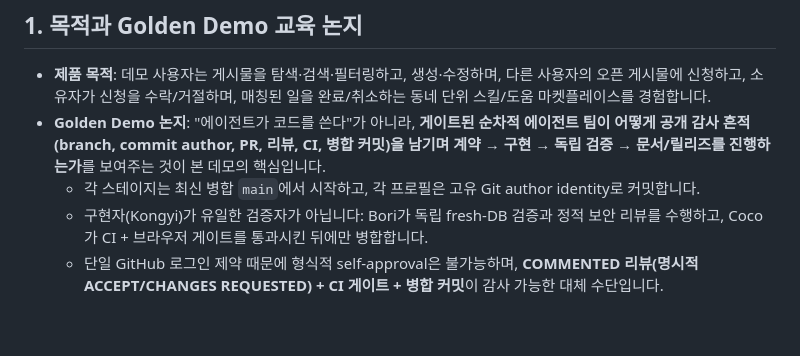
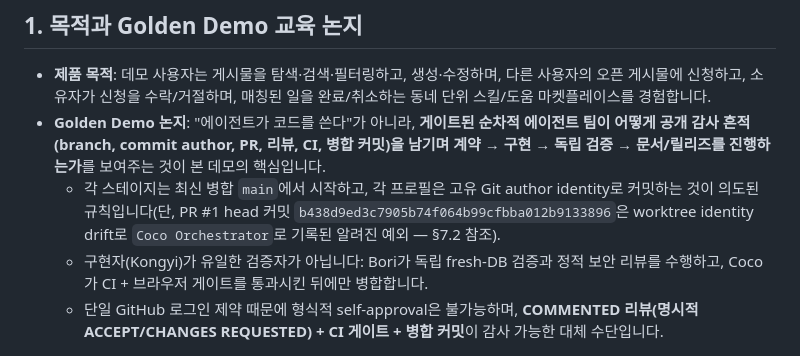
Before and after one commit to NotoriousH2/skilllink-agent-team-demo, a Markdown page: README.md, the part around the change. Rendered like a GitHub page; blank space fills up the shorter version.

```diff
--- a/README.md
+++ b/README.md
@@ -18,7 +18,9 @@ PR #1–#4 전부 병합 완료)에 대해, 실제로 재실행한 검증 결과
 - **Golden Demo 논지**: "에이전트가 코드를 쓴다"가 아니라, **게이트된 순차적 에이전트 팀이
   어떻게 공개 감사 흔적(branch, commit author, PR, 리뷰, CI, 병합 커밋)을 남기며
   계약 → 구현 → 독립 검증 → 문서/릴리즈를 진행하는가**를 보여주는 것이 본 데모의 핵심입니다.
-  - 각 스테이지는 최신 병합 `main`에서 시작하고, 각 프로필은 고유 Git author identity로 커밋합니다.
+  - 각 스테이지는 최신 병합 `main`에서 시작하고, 각 프로필은 고유 Git author identity로 커밋하는 것이
+    의도된 규칙입니다(단, PR #1 head 커밋 `b438d9ed3c7905b74f064b99cfbba012b9133896`은
+    worktree identity drift로 `Coco Orchestrator`로 기록된 알려진 예외 — §7.2 참조).
   - 구현자(Kongyi)가 유일한 검증자가 아닙니다: Bori가 독립 fresh-DB 검증과 정적 보안 리뷰를 수행하고,
     Coco가 CI + 브라우저 게이트를 통과시킨 뒤에만 병합합니다.
   - 단일 GitHub 로그인 제약 때문에 형식적 self-approval은 불가능하며,
```
Also changed, not shown: agent_reports/DORI_RELEASE_REPORT.md (+11 -0 lines).
